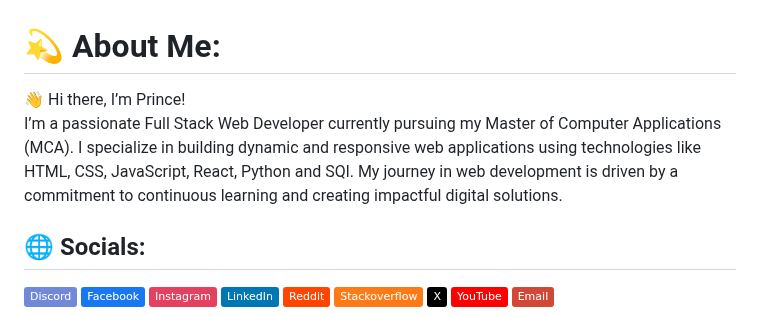
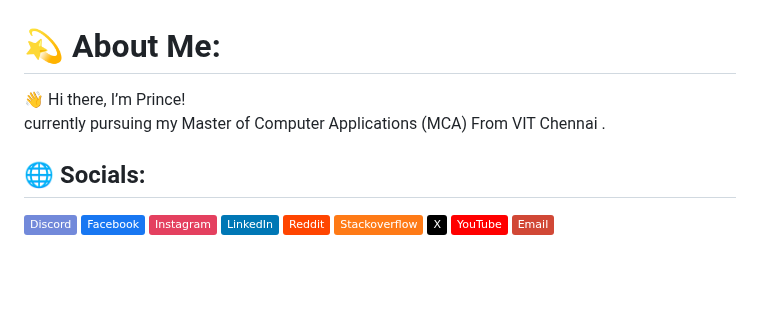
Before and after one commit to theprincepratap/theprincepratap, a Markdown page: README.md, the part around the change. Drawn GitHub-style; badges without logos; blank space fills up the shorter version.

```diff
--- a/README.md
+++ b/README.md
@@ -1,5 +1,5 @@
 # 💫 About Me:
-👋 Hi there, I’m Prince!<br>I’m a passionate Full Stack Web Developer currently pursuing my Master of Computer Applications (MCA). I specialize in building dynamic and responsive web applications using technologies like HTML, CSS, JavaScript, React, Python and SQl. My journey in web development is driven by a commitment to continuous learning and creating impactful digital solutions.
+👋 Hi there, I’m Prince!<br> currently pursuing my Master of Computer Applications (MCA) From VIT Chennai .
 
 
 ## 🌐 Socials:
```
